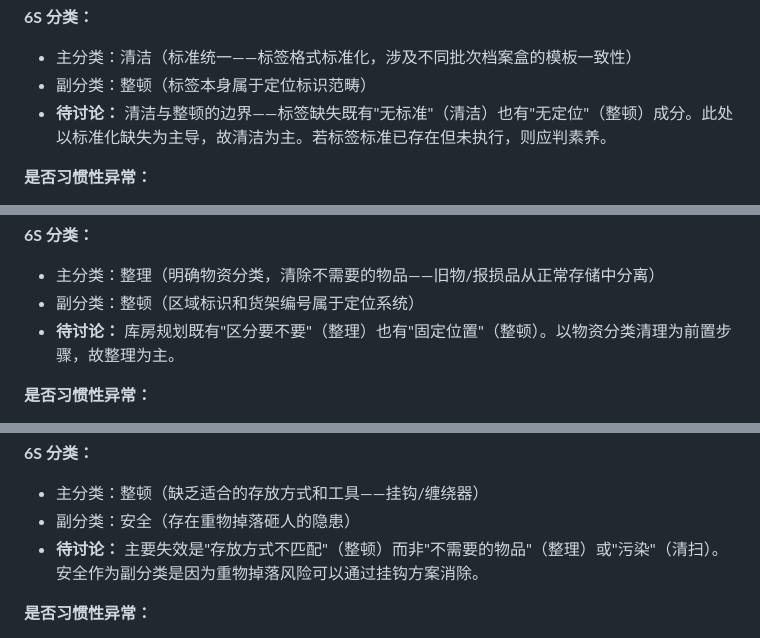
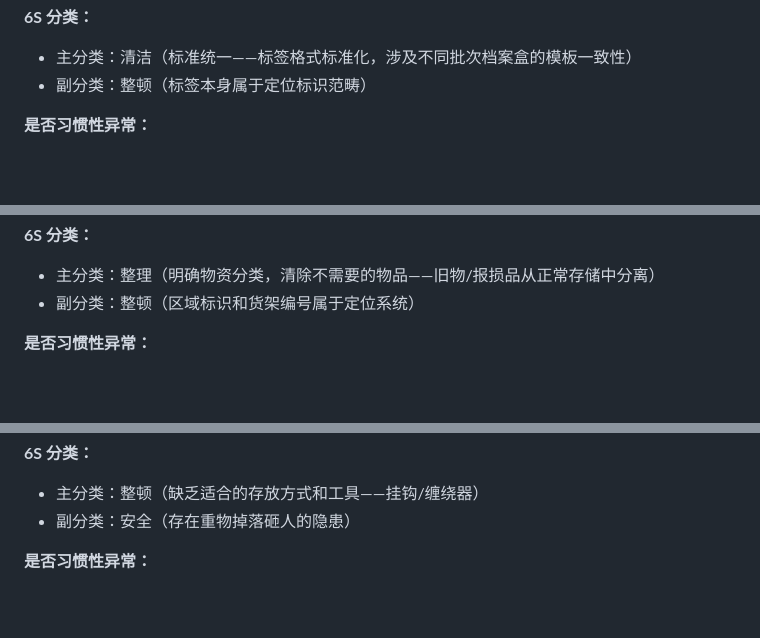
Before and after one commit to YJ-Q/lean-6s-improvement, a Markdown page: examples/cases2.md, 3 parts joined by grey strips. GitHub-like rendering; blank space fills up the shorter version.

```diff
--- a/examples/cases2.md
+++ b/examples/cases2.md
@@ -132,7 +131,6 @@
 **6S 分类：**
 - 主分类：清洁（标准统一——标签格式标准化，涉及不同批次档案盒的模板一致性）
 - 副分类：整顿（标签本身属于定位标识范畴）
-- **待讨论：** 清洁与整顿的边界——标签缺失既有"无标准"（清洁）也有"无定位"（整顿）成分。此处以标准化缺失为主导，故清洁为主。若标签标准已存在但未执行，则应判素养。
 
 **是否习惯性异常：**
 - 判断等级：疑似习惯性异常
@@ -181,7 +179,6 @@
 **6S 分类：**
 - 主分类：整理（明确物资分类，清除不需要的物品——旧物/报损品从正常存储中分离）
 - 副分类：整顿（区域标识和货架编号属于定位系统）
-- **待讨论：** 库房规划既有"区分要不要"（整理）也有"固定位置"（整顿）。以物资分类清理为前置步骤，故整理为主。
 
 **是否习惯性异常：**
 - 判断等级：证据不足
@@ -231,7 +228,6 @@
 **6S 分类：**
 - 主分类：整顿（缺乏适合的存放方式和工具——挂钩/缠绕器）
 - 副分类：安全（存在重物掉落砸人的隐患）
-- **待讨论：** 主要失效是"存放方式不匹配"（整顿）而非"不需要的物品"（整理）或"污染"（清扫）。安全作为副分类是因为重物掉落风险可以通过挂钩方案消除。
 
 **是否习惯性异常：**
 - 判断等级：证据不足
```
Also changed, not shown: other parts of examples/cases2.md (+61 -17 lines).
